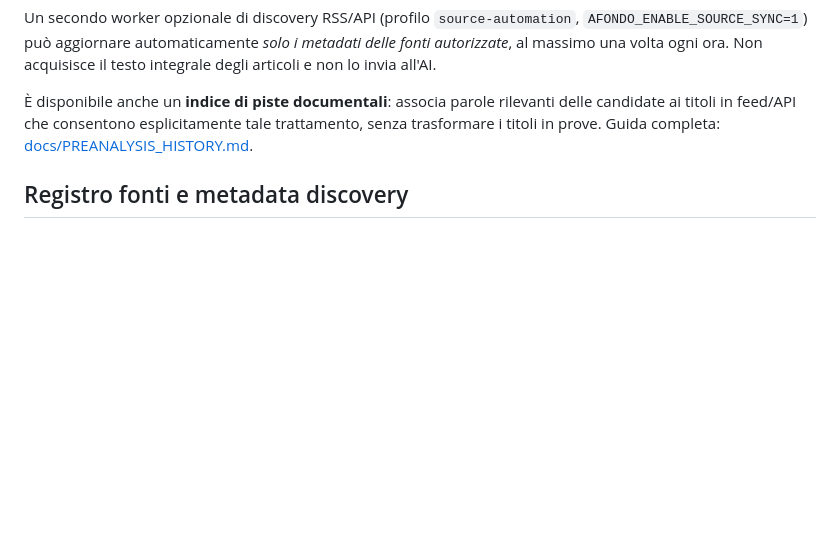
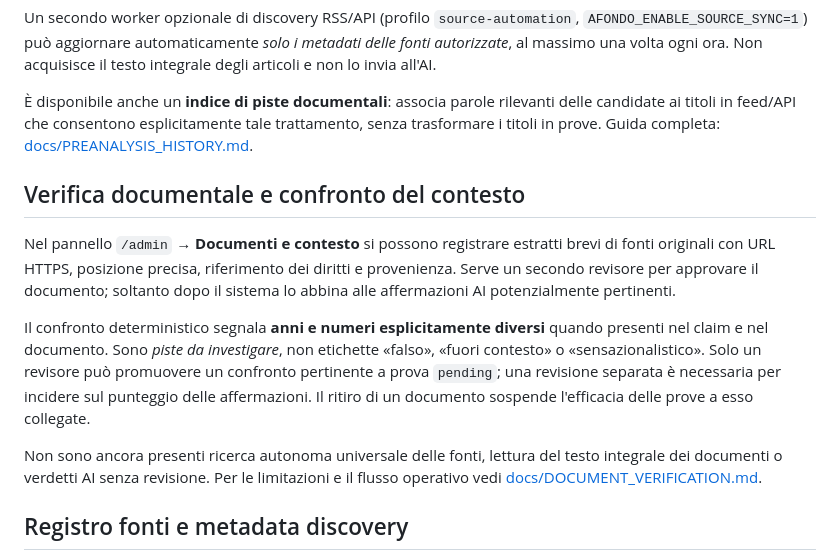
Before and after one commit to jellero/afondo, a Markdown page: README.md, the part around the change. Drawn GitHub-style; blank space fills up the shorter version.

Commit message:
docs: describe reviewed documentary context workflow and its limitations

```diff
--- a/README.md
+++ b/README.md
@@ -101,6 +101,26 @@ rilevanti delle candidate ai titoli in feed/API che consentono esplicitamente
 tale trattamento, senza trasformare i titoli in prove.
 Guida completa: [docs/PREANALYSIS_HISTORY.md](docs/PREANALYSIS_HISTORY.md).
 
+## Verifica documentale e confronto del contesto
+
+Nel pannello `/admin` → **Documenti e contesto** si possono registrare
+estratti brevi di fonti originali con URL HTTPS, posizione precisa,
+riferimento dei diritti e provenienza. Serve un secondo revisore per approvare
+il documento; soltanto dopo il sistema lo abbina alle affermazioni AI
+potenzialmente pertinenti.
+
+Il confronto deterministico segnala **anni e numeri esplicitamente diversi**
+quando presenti nel claim e nel documento. Sono *piste da investigare*,
+non etichette «falso», «fuori contesto» o «sensazionalistico». Solo un
+revisore può promuovere un confronto pertinente a prova `pending`; una
+revisione separata è necessaria per incidere sul punteggio delle affermazioni.
+Il ritiro di un documento sospende l'efficacia delle prove a esso collegate.
+
+Non sono ancora presenti ricerca autonoma universale delle fonti, lettura
+del testo integrale dei documenti o verdetti AI senza revisione. Per le
+limitazioni e il flusso operativo vedi
+[docs/DOCUMENT_VERIFICATION.md](docs/DOCUMENT_VERIFICATION.md).
+
 ## Registro fonti e metadata discovery
 
 Il catalogo di 20 sorgenti è integrato nel backend. Apri [`/sources`](http://127.0.0.1:8000/sources) e [`/news`](http://127.0.0.1:8000/news) per i metadati individuati, oppure `GET /api/v1/sources` per visualizzare tipologia, metodo di discovery e stato del permesso. Le sorgenti includono RaiNews, DW, BBC, Euronews, France 24, Agência Brasil, Al Jazeera, Il Post, ANSA, AP, Reuters, Guardian, Africanews, NHK, The Conversation, ISTAT, Eurostat, NASA/JPL, UN News e Pagella Politica.
```
